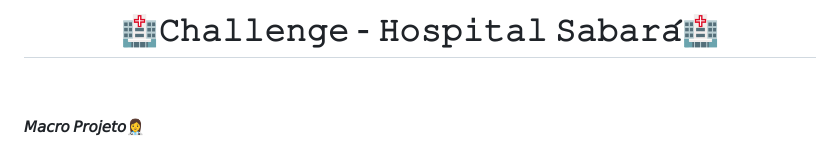
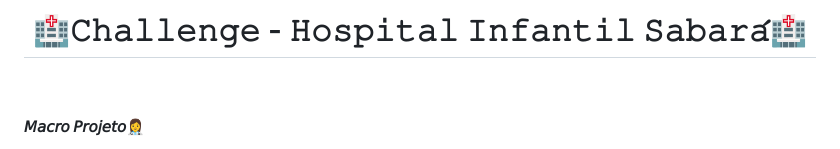
Before and after one commit to dudaferres/Challenge-Hospital-Infantil-Sabara, a Markdown page: README.md, the part around the change. Rendered like a GitHub page.

```diff
--- a/README.md
+++ b/README.md
@@ -1,4 +1,4 @@
-<h1 align="center">🏥𝙲𝚑𝚊𝚕𝚕𝚎𝚗𝚐𝚎 - 𝙷𝚘𝚜𝚙𝚒𝚝𝚊𝚕 𝚂𝚊𝚋𝚊𝚛𝚊́🏥</h1>
+<h1 align="center">🏥𝙲𝚑𝚊𝚕𝚕𝚎𝚗𝚐𝚎 - 𝙷𝚘𝚜𝚙𝚒𝚝𝚊𝚕 𝙸𝚗𝚏𝚊𝚗𝚝𝚒𝚕 𝚂𝚊𝚋𝚊𝚛𝚊́🏥</h1>
 <br>
 <br>
 
```
